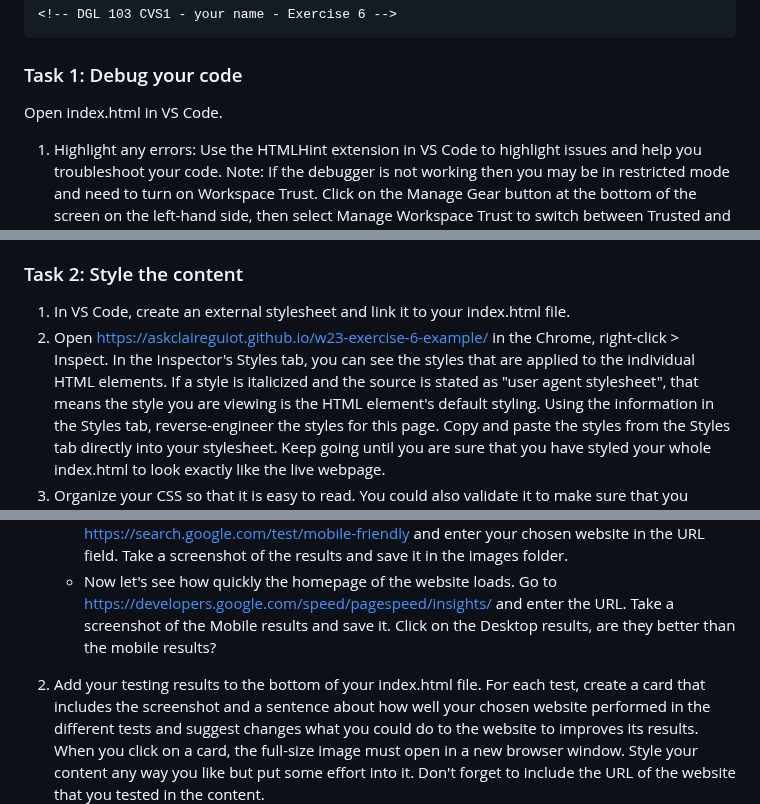
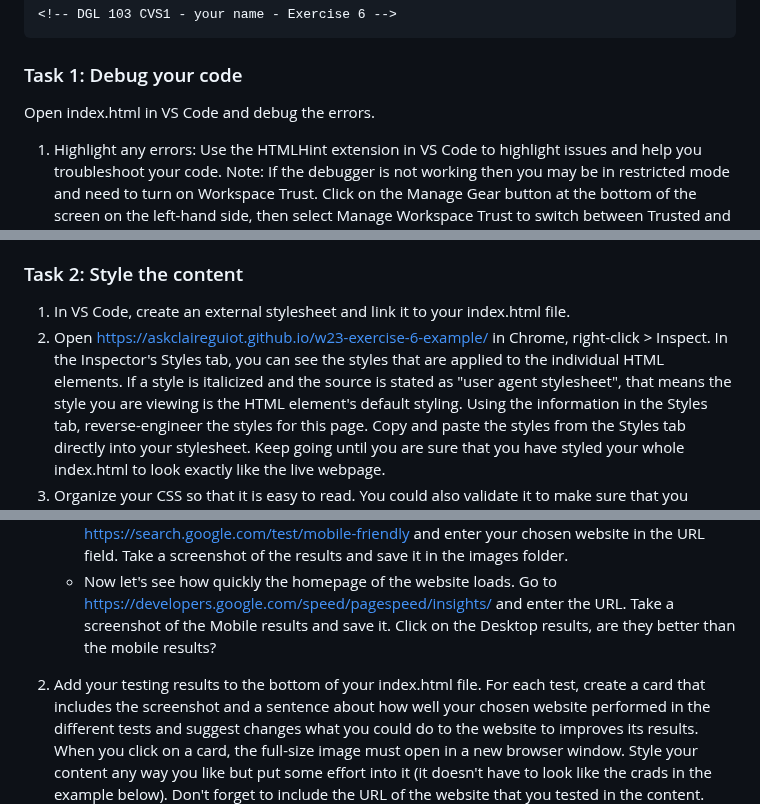
Before and after one commit to nic-dgl103/w23-exercise-6, a Markdown page: README.md, 3 parts joined by grey strips. Drawn GitHub-style.

Commit message:
tweak instructions language

````diff
--- a/README.md
+++ b/README.md
@@ -18,7 +18,7 @@ Remember to:
 <!-- DGL 103 CVS1 - your name - Exercise 6 -->
 ```
 ### Task 1: Debug your code
-Open index.html in VS Code.
+Open index.html in VS Code and debug the errors.
 1. Highlight any errors: Use the HTMLHint extension in VS Code to highlight issues and help you troubleshoot your code. Note: If the debugger is not working then you may be in restricted mode and need to turn on Workspace Trust. Click on the Manage Gear button at the bottom of the screen on the left-hand side, then select Manage Workspace Trust to switch between Trusted and Restricted modes.
 2. Improve your formatting: Use the Prettier extension to help you format your code, it is a fast way to make your code easier to read and highlight nesting hierarchy issues.
 3. Use the Chrome Developer Tools: Open index.html in Chrome, right-click > Inspect.
@@ -27,7 +27,7 @@ Click on the Elements tab, one by one, click on the arrows to open up the parent
 
 ### Task 2: Style the content
 1. In VS Code, create an external stylesheet and link it to your index.html file.
-2. Open https://askclaireguiot.github.io/w23-exercise-6-example/ in the Chrome, right-click > Inspect. In the Inspector's Styles tab, you can see the styles that are applied to the individual HTML elements. If a style is italicized and the source is stated as "user agent stylesheet", that means the style you are viewing is the HTML element's default styling.
+2. Open https://askclaireguiot.github.io/w23-exercise-6-example/ in Chrome, right-click > Inspect. In the Inspector's Styles tab, you can see the styles that are applied to the individual HTML elements. If a style is italicized and the source is stated as "user agent stylesheet", that means the style you are viewing is the HTML element's default styling.
 Using the information in the Styles tab, reverse-engineer the styles for this page. Copy and paste the styles from the Styles tab directly into your stylesheet. Keep going until you are sure that you have styled your whole index.html to look exactly like the live webpage.
 2. Organize your CSS so that it is easy to read. You could also validate it to make sure that you haven't made any errors.
 
@@ -37,7 +37,7 @@ Using the information in the Styles tab, reverse-engineer the styles for this pa
     * Now let's check to see if the website is mobile-friendly (if it isn't then search engines will penalise it and visitors will have a poor experience. Go to https://search.google.com/test/mobile-friendly and enter your chosen website in the URL field. Take a screenshot of the results and save it in the images folder.
     * Now let's see how quickly the homepage of the website loads. Go to https://developers.google.com/speed/pagespeed/insights/ and enter the URL. Take a screenshot of the Mobile results and save it. Click on the Desktop results, are they better than the mobile results?
 
-2. Add your testing results to the bottom of your index.html file. For each test, create a card that includes the screenshot and a sentence about how well your chosen website performed in the different tests and suggest changes what you could do to the website to improves its results. When you click on a card, the full-size image must open in a new browser window. Style your content any way you like but put some effort into it. Don't forget to include the URL of the website that you tested in the content.
+2. Add your testing results to the bottom of your index.html file. For each test, create a card that includes the screenshot and a sentence about how well your chosen website performed in the different tests and suggest changes what you could do to the website to improves its results. When you click on a card, the full-size image must open in a new browser window. Style your content any way you like but put some effort into it (it doesn't have to look like the crads in the example below). Don't forget to include the URL of the website that you tested in the content.
 ![Image of sample webpage](images/task3-example.png)
 
 ### Format, organize and add comments
````
Also changed, not shown: other parts of README.md (+1 -1 lines).
